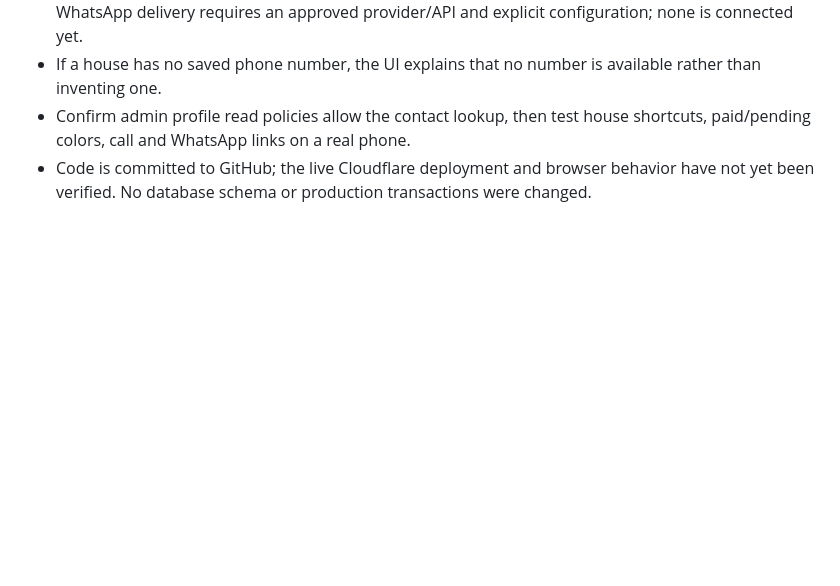
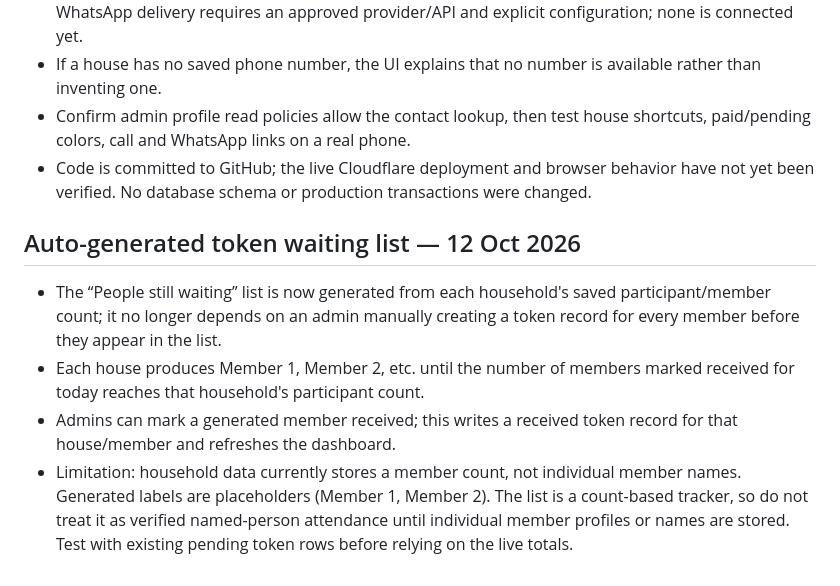
Before and after one commit to dhrumilM1999/society-management, a Markdown page: README.md, the part around the change. Drawn GitHub-style; blank space fills up the shorter version.

Commit message:
Document auto-generated token waiting list

```diff
--- a/README.md
+++ b/README.md
@@ -227,3 +227,11 @@ The public directory is secondary utility, not the main product entry point. Sig
 - If a house has no saved phone number, the UI explains that no number is available rather than inventing one.
 - Confirm admin profile read policies allow the contact lookup, then test house shortcuts, paid/pending colors, call and WhatsApp links on a real phone.
 - Code is committed to GitHub; the live Cloudflare deployment and browser behavior have not yet been verified. No database schema or production transactions were changed.
+
+
+## Auto-generated token waiting list — 12 Oct 2026
+
+- The “People still waiting” list is now generated from each household's saved participant/member count; it no longer depends on an admin manually creating a token record for every member before they appear in the list.
+- Each house produces Member 1, Member 2, etc. until the number of members marked received for today reaches that household's participant count.
+- Admins can mark a generated member received; this writes a received token record for that house/member and refreshes the dashboard.
+- Limitation: household data currently stores a member count, not individual member names. Generated labels are placeholders (Member 1, Member 2). The list is a count-based tracker, so do not treat it as verified named-person attendance until individual member profiles or names are stored. Test with existing pending token rows before relying on the live totals.
```
